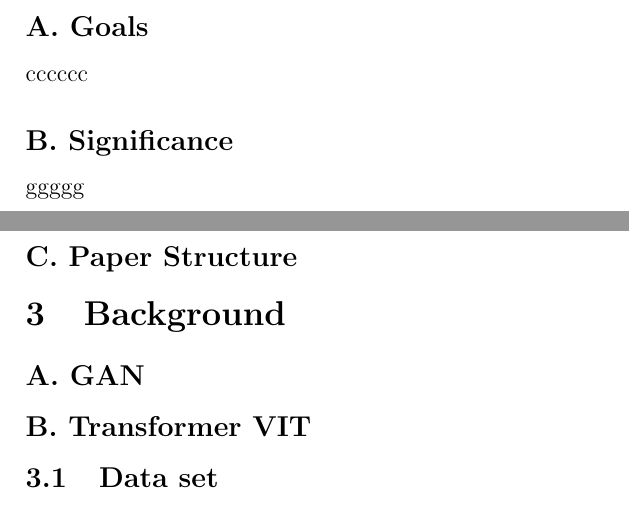
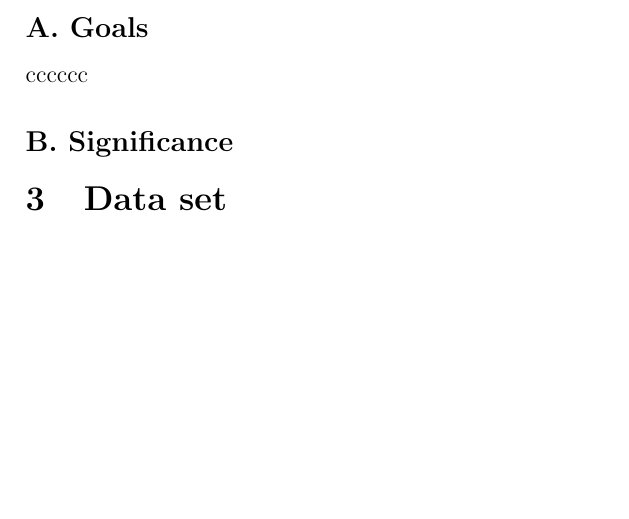
Before and after one commit to Harithelamin/Is-poisonous, a LaTeX document (doc/main.tex): two parts of pages 1 and 2 of 2 before the commit and part of page 1 of 2 after it, the two joined at a grey line, cut so that both start at the same text, the shorter picture padded with empty space. Compiled offline with pdfLaTeX.

```diff
--- a/doc/main.tex
+++ b/doc/main.tex
@@ -28,15 +28,9 @@
 \subsection*{A. Goals}
 cccccc
 \subsection*{B. Significance}
-ggggg
-\subsection*{C. Paper Structure}
 
-\section{Background}
-\subsection*{A. GAN}
-\subsection*{B. Transformer VIT}
-\subsection{Data set}
-\subsection*{Models}
-\sus
+
+\section{Data set}
 
 Here is the introduction of our text
 
```
Also changed, not shown: 7 other files.
